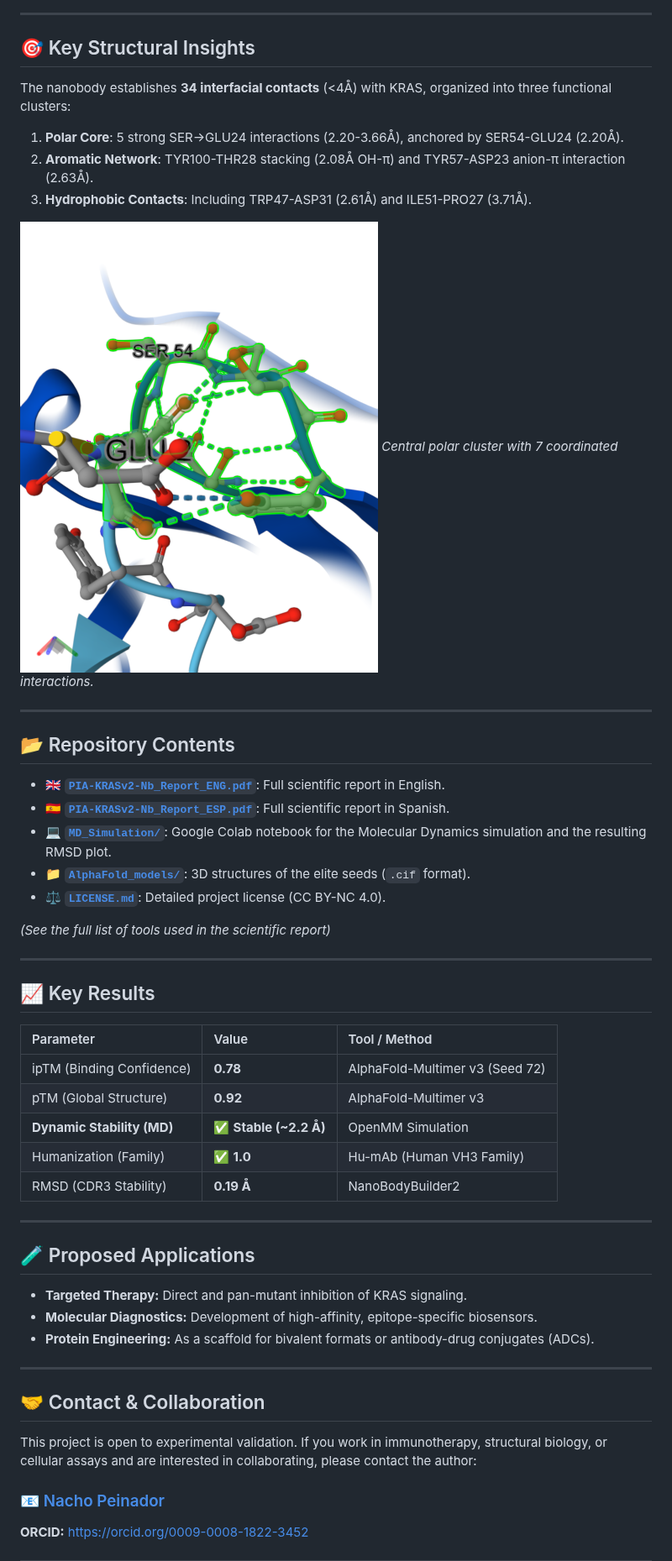
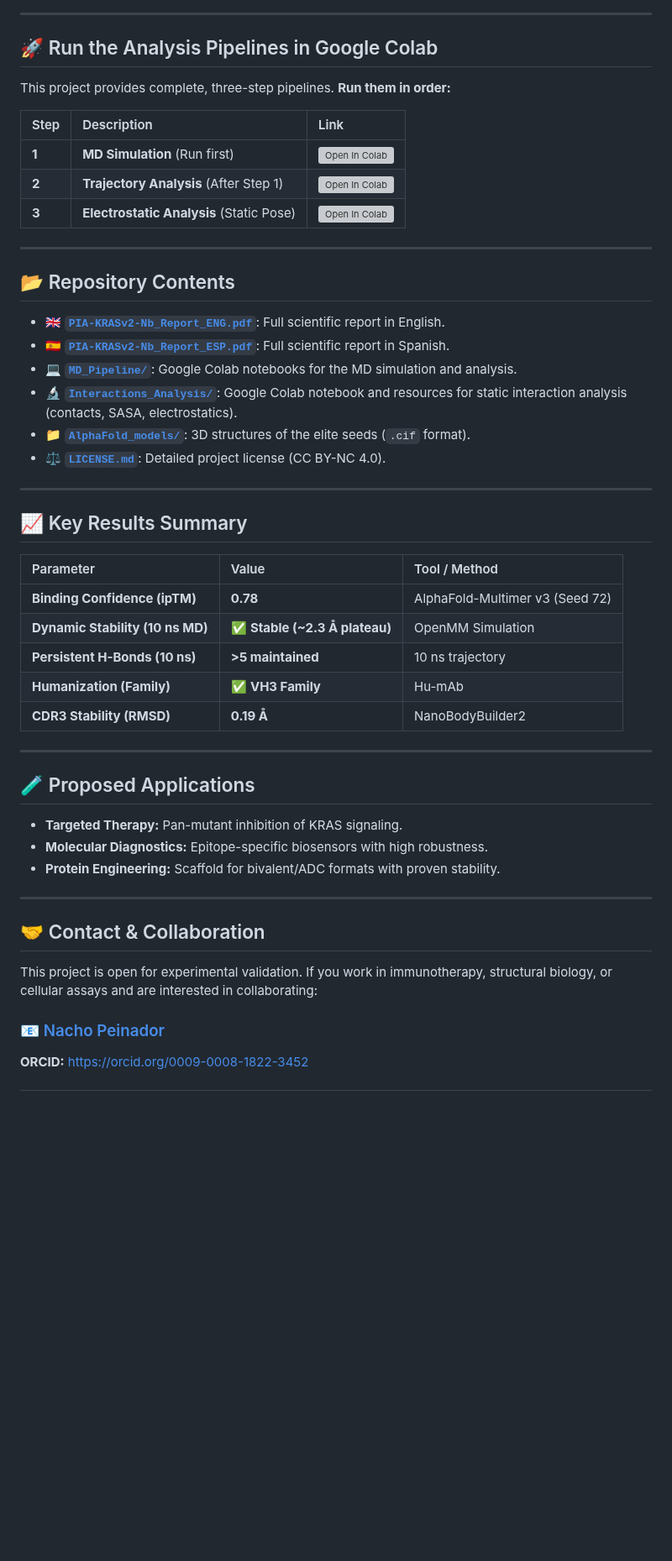
Before and after one commit to NachoPeinador/PIA-KRASv2-Nb, a Markdown page: README.md, the part around one of its changes. Shown at 84% size. GitHub-like rendering; blank space fills up the shorter version; grey boxes are pictures that could not be loaded.

```diff
--- a/README.md
+++ b/README.md
@@ -32,52 +37,52 @@ For a detailed walkthrough of the simulation and analysis, you can run the noteb
 
 ---
 
-## 🎯 Key Structural Insights
+## 🚀 Run the Analysis Pipelines in Google Colab
 
-The nanobody establishes **34 interfacial contacts** (<4Å) with KRAS, organized into three functional clusters:
+This project provides complete, three-step pipelines. **Run them in order:**
 
-1.  **Polar Core**: 5 strong SER→GLU24 interactions (2.20-3.66Å), anchored by SER54-GLU24 (2.20Å).
-2.  **Aromatic Network**: TYR100-THR28 stacking (2.08Å OH-π) and TYR57-ASP23 anion-π interaction (2.63Å).
-3.  **Hydrophobic Contacts**: Including TRP47-ASP31 (2.61Å) and ILE51-PRO27 (3.71Å).
-
-![Central Interaction Cluster](./AlphaFold_images/Cluster_central_7residuos.png)
-*Central polar cluster with 7 coordinated interactions.*
+| Step | Description | Link |
+| :--- | :---------- | :--- |
+| **1** | **MD Simulation** (Run first) | [![Open In Colab](https://colab.research.google.com/assets/colab-badge.svg)](https://colab.research.google.com/drive/1W2FtbyPI9uDkZCDqqdFkd6nVQfMoj_Kj) |
+| **2** | **Trajectory Analysis** (After Step 1) | [![Open In Colab](https://colab.research.google.com/assets/colab-badge.svg)](https://colab.research.google.com/drive/1Aue7oYHIFAmSe5xPwzyUB-HXJ6NgqNVb) |
+| **3** | **Electrostatic Analysis** (Static Pose)| [![Open In Colab](https://colab.research.google.com/assets/colab-badge.svg)](https://colab.research.google.com/drive/1VghJ-0wAsh_N895uYCMhDKcMBpYGW0uY) |
 
 ---
 
 ## 📂 Repository Contents
-- 🇬🇧 [**`PIA-KRASv2-Nb_Report_ENG.pdf`**](./PIA-KRASv2-Nb_Report_ENG.pdf): Full scientific report in English.
-- 🇪🇸 [**`PIA-KRASv2-Nb_Report_ESP.pdf`**](./PIA-KRASv2-Nb_Report_ESP.pdf): Full scientific report in Spanish.
-- 💻 [**`MD_Simulation/`**](./MD_Simulation/): Google Colab notebook for the Molecular Dynamics simulation and the resulting RMSD plot.
-- 📁 [**`AlphaFold_models/`**](./AlphaFold_models/): 3D structures of the elite seeds (`.cif` format).
-- ⚖️ [**`LICENSE.md`**](./LICENSE.md): Detailed project license (CC BY-NC 4.0).
 
-*(See the full list of tools used in the scientific report)*
+* 🇬🇧 [**`PIA-KRASv2-Nb_Report_ENG.pdf`**](./PIA-KRASv2-Nb_Report_ENG.pdf): Full scientific report in English.
+* 🇪🇸 [**`PIA-KRASv2-Nb_Report_ESP.pdf`**](./PIA-KRASv2-Nb_Report_ESP.pdf): Full scientific report in Spanish.
+* 💻 [**`MD_Pipeline/`**](./MD_Pipeline/): Google Colab notebooks for the MD simulation and analysis.
+* 🔬 [**`Interactions_Analysis/`**](./Interactions_Analysis/): Google Colab notebook and resources for static interaction analysis (contacts, SASA, electrostatics).
+* 📁 [**`AlphaFold_models/`**](./AlphaFold_models/): 3D structures of the elite seeds (`.cif` format).
+* ⚖️ [**`LICENSE.md`**](./LICENSE.md): Detailed project license (CC BY-NC 4.0).
 
 ---
 
-## 📈 Key Results
+## 📈 Key Results Summary
 
-| Parameter                   | Value                       | Tool / Method                   |
-| :-------------------------- | :-------------------------- | :------------------------------ |
-| ipTM (Binding Confidence)   | **0.78**                    | AlphaFold-Multimer v3 (Seed 72) |
-| pTM (Global Structure)      | **0.92**                    | AlphaFold-Multimer v3           |
-| **Dynamic Stability (MD)**  | ✅ **Stable (~2.2 Å)**        | OpenMM Simulation               |
-| Humanization (Family)       | ✅ **1.0**                    | Hu-mAb (Human VH3 Family)       |
-| RMSD (CDR3 Stability)       | **0.19 Å**                  | NanoBodyBuilder2                |
+| Parameter | Value | Tool / Method |
+| :--- | :--- | :--- |
+| **Binding Confidence (ipTM)** | **0.78** | AlphaFold-Multimer v3 (Seed 72) |
+| **Dynamic Stability (10 ns MD)** | ✅ **Stable (~2.3 Å plateau)** | OpenMM Simulation |
+| **Persistent H-Bonds (10 ns)** | **>5 maintained** | 10 ns trajectory |
+| **Humanization (Family)** | ✅ **VH3 Family** | Hu-mAb |
+| **CDR3 Stability (RMSD)** | **0.19 Å** | NanoBodyBuilder2 |
 
 ---
 
 ## 🧪 Proposed Applications
 
-- **Targeted Therapy:** Direct and pan-mutant inhibition of KRAS signaling.
-- **Molecular Diagnostics:** Development of high-affinity, epitope-specific biosensors.
-- **Protein Engineering:** As a scaffold for bivalent formats or antibody-drug conjugates (ADCs).
+* **Targeted Therapy:** Pan-mutant inhibition of KRAS signaling.
+* **Molecular Diagnostics:** Epitope-specific biosensors with high robustness.
+* **Protein Engineering:** Scaffold for bivalent/ADC formats with proven stability.
 
 ---
 
 ## 🤝 Contact & Collaboration
-This project is open to experimental validation. If you work in immunotherapy, structural biology, or cellular assays and are interested in collaborating, please contact the author:
+
+This project is open for experimental validation. If you work in immunotherapy, structural biology, or cellular assays and are interested in collaborating:
 
 ### [📧 Nacho Peinador](mailto:joseignacio.peinador@gmail.com)
 **ORCID:** [https://orcid.org/0009-0008-1822-3452](https://orcid.org/0009-0008-1822-3452)
```
Also changed, not shown: other parts of README.md (+18 -14 lines).
